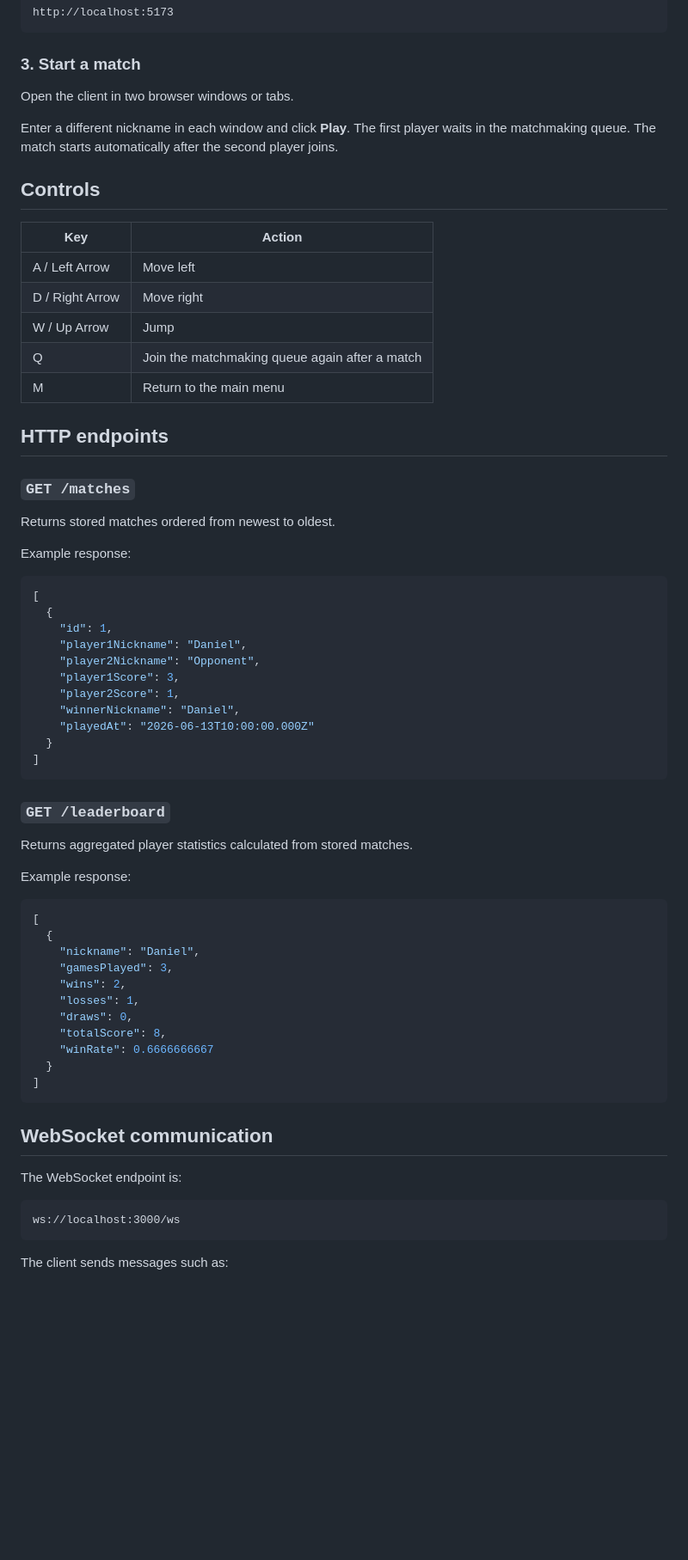
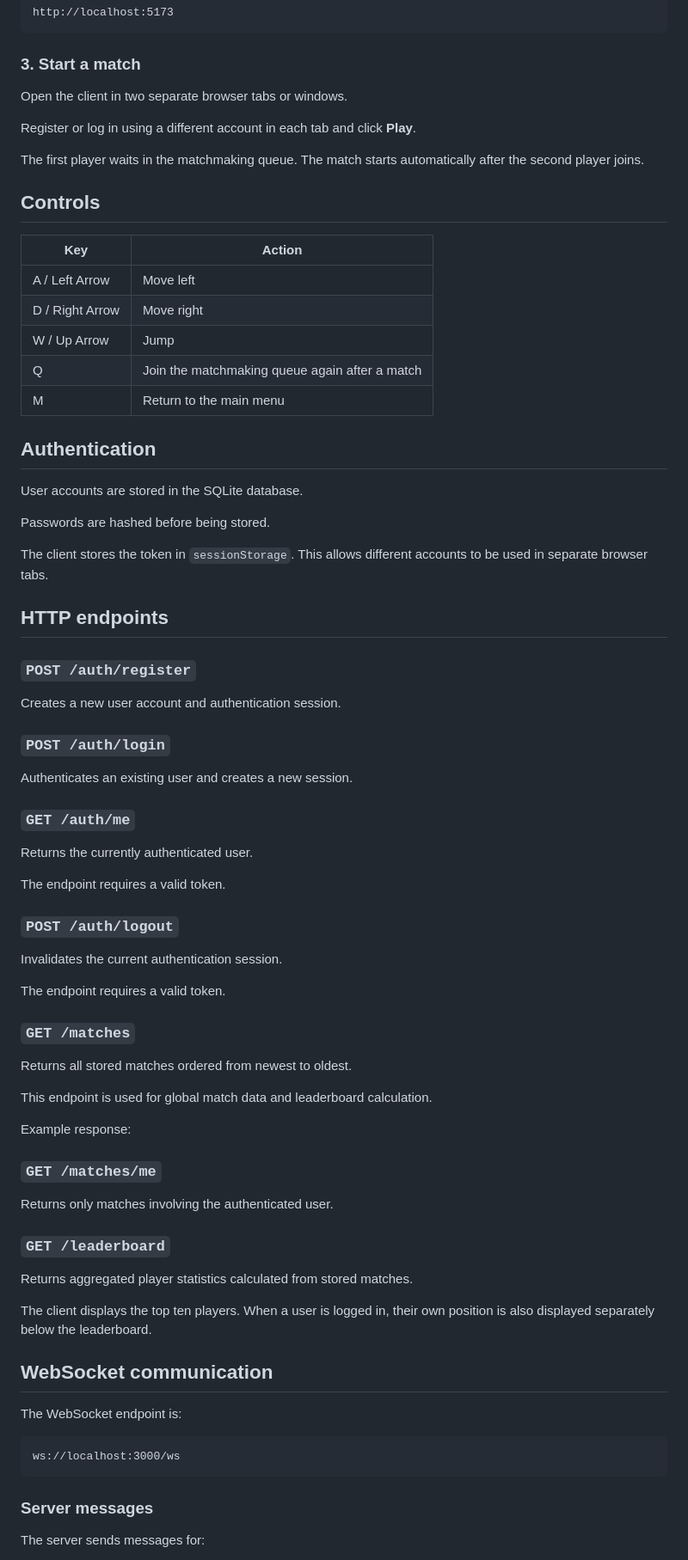
Before and after one commit to brusdani/4it573_Multiplayer_Game, a Markdown page: README.md, the part around one of its changes. Shown at 86% size. Rendered like a GitHub page; blank space fills up the shorter version.

Commit message:
Docs: Update README

````diff
--- a/README.md
+++ b/README.md
@@ -137,9 +139,11 @@ http://localhost:5173
 
 ### 3. Start a match
 
-Open the client in two browser windows or tabs.
+Open the client in two separate browser tabs or windows.
 
-Enter a different nickname in each window and click **Play**. The first player waits in the matchmaking queue. The match starts automatically after the second player joins.
+Register or log in using a different account in each tab and click **Play**.
+
+The first player waits in the matchmaking queue. The match starts automatically after the second player joins.
 
 ## Controls
 
@@ -151,47 +155,53 @@ Enter a different nickname in each window and click **Play**. The first player w
 | Q               | Join the matchmaking queue again after a match |
 | M               | Return to the main menu                        |
 
+## Authentication
+
+User accounts are stored in the SQLite database.
+
+Passwords are hashed before being stored.
+
+The client stores the token in `sessionStorage`. This allows different accounts to be used in separate browser tabs.
+
 ## HTTP endpoints
+
+### `POST /auth/register`
+
+Creates a new user account and authentication session.
+
+### `POST /auth/login`
+
+Authenticates an existing user and creates a new session.
+
+### `GET /auth/me`
+
+Returns the currently authenticated user.
+
+The endpoint requires a valid token.
+
+### `POST /auth/logout`
+
+Invalidates the current authentication session.
+
+The endpoint requires a valid token.
 
 ### `GET /matches`
 
-Returns stored matches ordered from newest to oldest.
+Returns all stored matches ordered from newest to oldest.
+
+This endpoint is used for global match data and leaderboard calculation.
 
 Example response:
 
-```json
-[
-  {
-    "id": 1,
-    "player1Nickname": "Daniel",
-    "player2Nickname": "Opponent",
-    "player1Score": 3,
-    "player2Score": 1,
-    "winnerNickname": "Daniel",
-    "playedAt": "2026-06-13T10:00:00.000Z"
-  }
-]
-```
+### `GET /matches/me`
+
+Returns only matches involving the authenticated user.
 
 ### `GET /leaderboard`
 
 Returns aggregated player statistics calculated from stored matches.
 
-Example response:
-
-```json
-[
-  {
-    "nickname": "Daniel",
-    "gamesPlayed": 3,
-    "wins": 2,
-    "losses": 1,
-    "draws": 0,
-    "totalScore": 8,
-    "winRate": 0.6666666667
-  }
-]
-```
+The client displays the top ten players. When a user is logged in, their own position is also displayed separately below the leaderboard.
 
 ## WebSocket communication
 
@@ -200,6 +210,7 @@ The WebSocket endpoint is:
 ```text
 ws://localhost:3000/ws
 ```
+### Server messages
 
-The client sends messages such as:
+The server sends messages for:
 
````
Also changed, not shown: other parts of README.md (+48 -51 lines).
